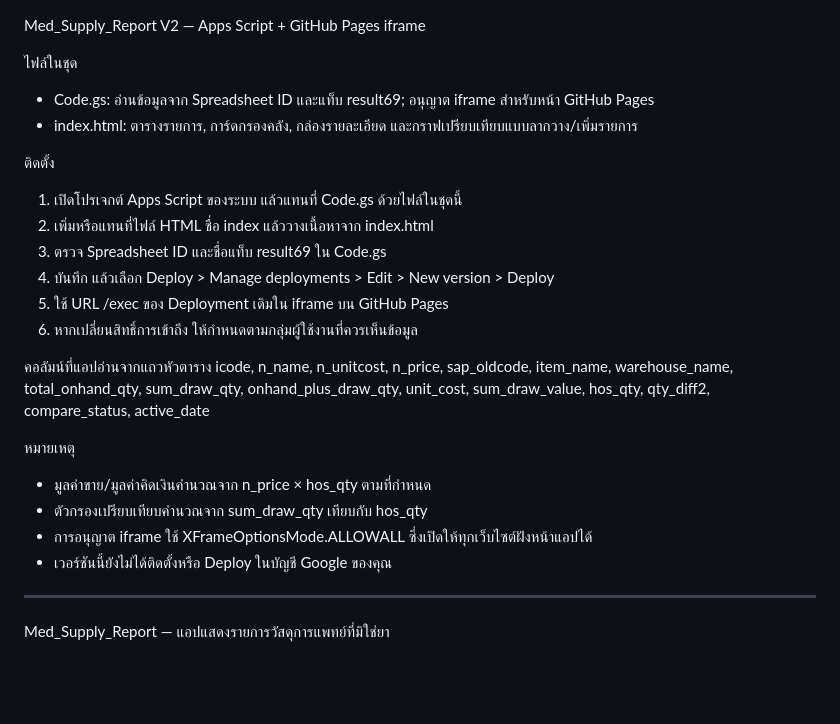
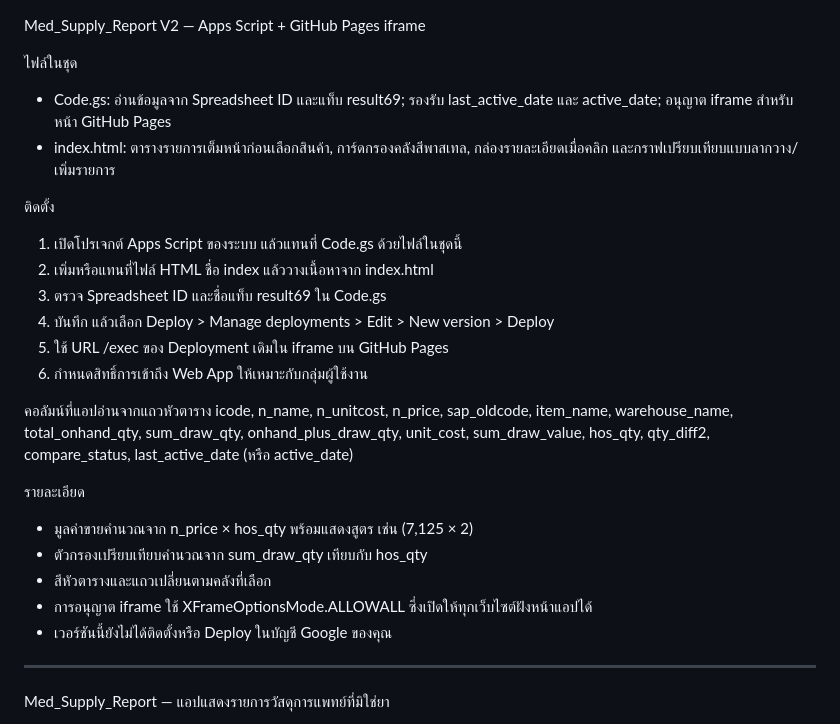
Before and after one commit to itpcmc2024/Med_Supply_Report, a Markdown page: README.md, the part around the change. GitHub-like rendering; blank space fills up the shorter version.

```diff
--- a/README.md
+++ b/README.md
@@ -1,8 +1,8 @@
 Med_Supply_Report V2 — Apps Script + GitHub Pages iframe
 
 ไฟล์ในชุด
-- Code.gs: อ่านข้อมูลจาก Spreadsheet ID และแท็บ result69; อนุญาต iframe สำหรับหน้า GitHub Pages
-- index.html: ตารางรายการ, การ์ดกรองคลัง, กล่องรายละเอียด และกราฟเปรียบเทียบแบบลากวาง/เพิ่มรายการ
+- Code.gs: อ่านข้อมูลจาก Spreadsheet ID และแท็บ result69; รองรับ last_active_date และ active_date; อนุญาต iframe สำหรับหน้า GitHub Pages
+- index.html: ตารางรายการเต็มหน้าก่อนเลือกสินค้า, การ์ดกรองคลังสีพาสเทล, กล่องรายละเอียดเมื่อคลิก และกราฟเปรียบเทียบแบบลากวาง/เพิ่มรายการ
 
 ติดตั้ง
 1. เปิดโปรเจกต์ Apps Script ของระบบ แล้วแทนที่ Code.gs ด้วยไฟล์ในชุดนี้
@@ -10,18 +10,20 @@ Med_Supply_Report V2 — Apps Script + GitHub Pages iframe
 3. ตรวจ Spreadsheet ID และชื่อแท็บ result69 ใน Code.gs
 4. บันทึก แล้วเลือก Deploy > Manage deployments > Edit > New version > Deploy
 5. ใช้ URL /exec ของ Deployment เดิมใน iframe บน GitHub Pages
-6. หากเปลี่ยนสิทธิ์การเข้าถึง ให้กำหนดตามกลุ่มผู้ใช้งานที่ควรเห็นข้อมูล
+6. กำหนดสิทธิ์การเข้าถึง Web App ให้เหมาะกับกลุ่มผู้ใช้งาน
 
 คอลัมน์ที่แอปอ่านจากแถวหัวตาราง
 icode, n_name, n_unitcost, n_price, sap_oldcode, item_name, warehouse_name,
 total_onhand_qty, sum_draw_qty, onhand_plus_draw_qty, unit_cost, sum_draw_value,
-hos_qty, qty_diff2, compare_status, active_date
+hos_qty, qty_diff2, compare_status, last_active_date (หรือ active_date)
 
-หมายเหตุ
-- มูลค่าขาย/มูลค่าคิดเงินคำนวณจาก n_price × hos_qty ตามที่กำหนด
+รายละเอียด
+- มูลค่าขายคำนวณจาก n_price × hos_qty พร้อมแสดงสูตร เช่น (7,125 × 2)
 - ตัวกรองเปรียบเทียบคำนวณจาก sum_draw_qty เทียบกับ hos_qty
+- สีหัวตารางและแถวเปลี่ยนตามคลังที่เลือก
 - การอนุญาต iframe ใช้ XFrameOptionsMode.ALLOWALL ซึ่งเปิดให้ทุกเว็บไซต์ฝังหน้าแอปได้
 - เวอร์ชันนี้ยังไม่ได้ติดตั้งหรือ Deploy ในบัญชี Google ของคุณ
+
 
 --------------------------------------------------------------------------
 
```
